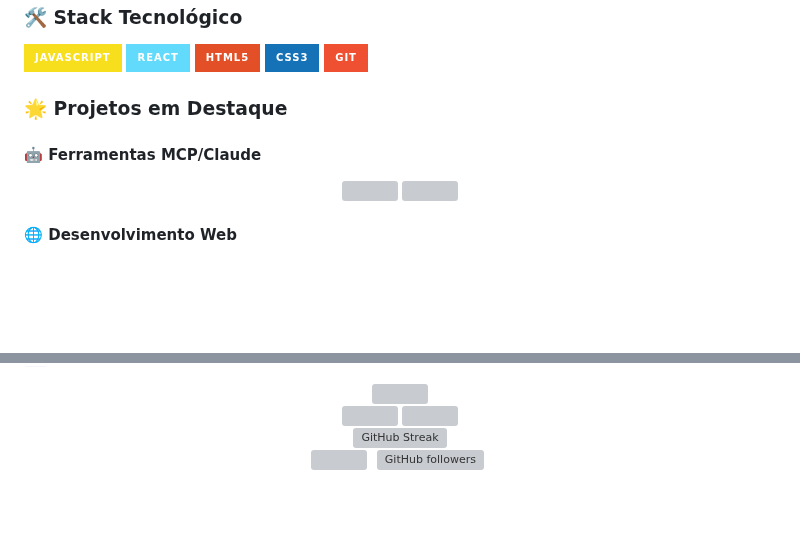
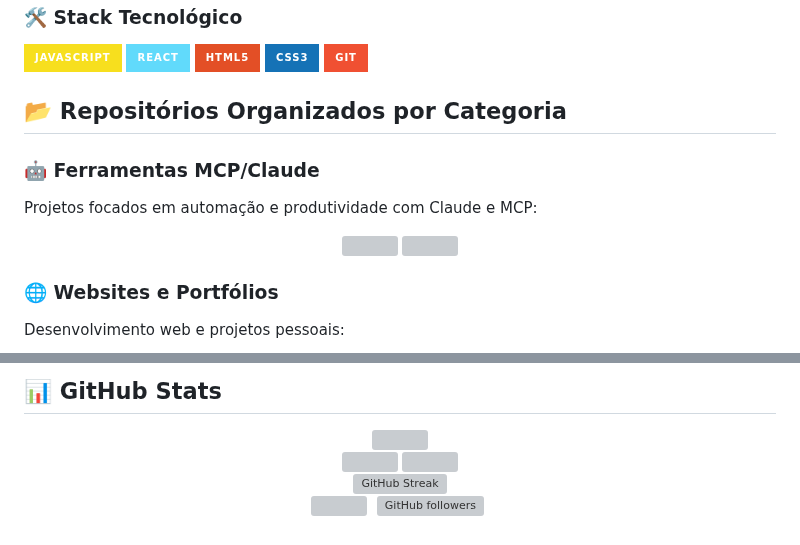
Before and after one commit to Lucasdoreac/Lucasdoreac, a Markdown page: README.md, 2 parts joined by grey strips. Drawn GitHub-style; badges without logos; blank space fills up the shorter version; grey boxes are pictures that could not be loaded.

Commit message:
Reorganiza README com todos os repositórios categorizados

```diff
--- a/README.md
+++ b/README.md
@@ -32,9 +30,11 @@ Apaixonado por tecnologia e desenvolvimento, focado em:
   <img alt="Git" src="https://img.shields.io/badge/Git-F05032?style=for-the-badge&logo=git&logoColor=white"/>
 </div>
 
-### 🌟 Projetos em Destaque
+## 📂 Repositórios Organizados por Categoria
 
-#### 🤖 Ferramentas MCP/Claude
+### 🤖 Ferramentas MCP/Claude
+Projetos focados em automação e produtividade com Claude e MCP:
+
 <div align="center">
   <a href="https://github.com/Lucasdoreac/claude-mcp-toolkit">
     <img align="center" src="https://github-readme-stats.vercel.app/api/pin/?username=lucasdoreac&repo=claude-mcp-toolkit&theme=github_dark" />
@@ -44,7 +44,9 @@ Apaixonado por tecnologia e desenvolvimento, focado em:
   </a>
 </div>
 
-#### 🌐 Desenvolvimento Web
+### 🌐 Websites e Portfólios
+Desenvolvimento web e projetos pessoais:
+
 <div align="center">
   <a href="https://github.com/Lucasdoreac/lucasdoreac.github.io">
     <img align="center" src="https://github-readme-stats.vercel.app/api/pin/?username=lucasdoreac&repo=lucasdoreac.github.io&theme=github_dark" />
@@ -58,3 +135,4 @@ Apaixonado por tecnologia e desenvolvimento, focado em:
+## 📊 GitHub Stats
 <div align="center">
   <img align="center" src="https://github-profile-summary-cards.vercel.app/api/cards/profile-details?username=lucasdoreac&theme=github_dark" />
 </div>
```
Also changed, not shown: other parts of README.md (+76 -3 lines).
